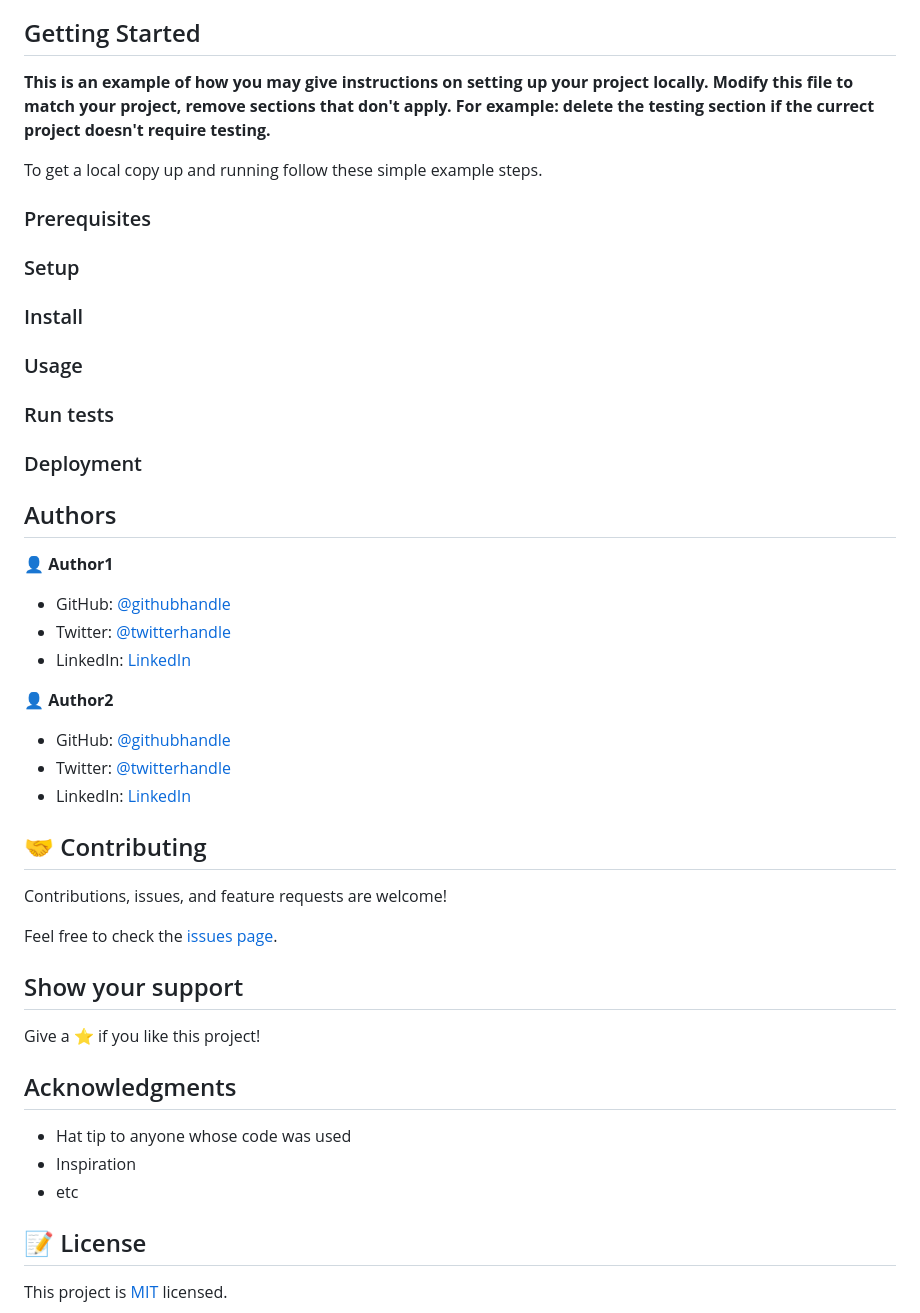
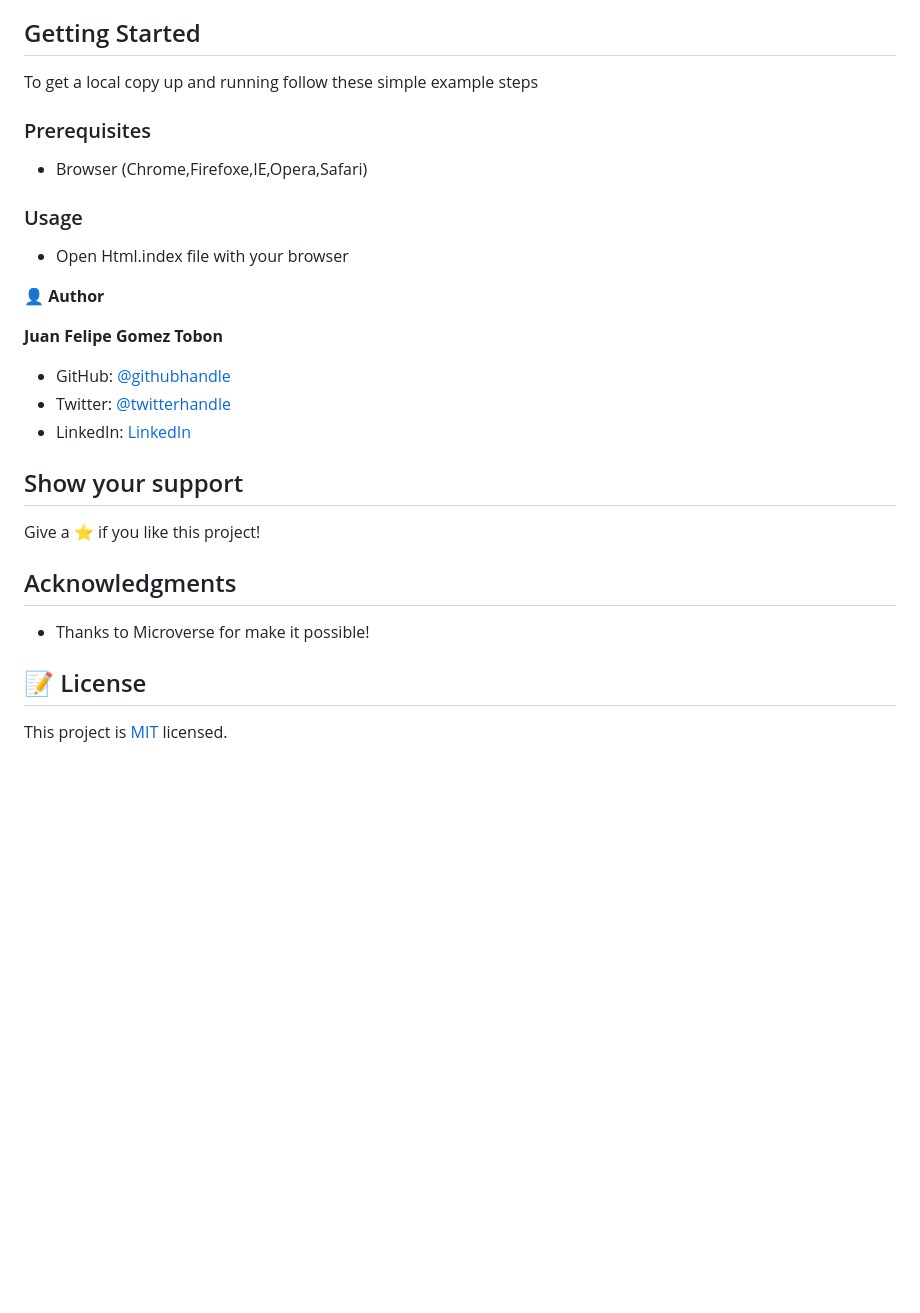
Before and after one commit to Felipeg005/Awesome-books, a Markdown page: README.md, the part around the change printed below. Drawn GitHub-style; blank space fills up the shorter version.

```diff
--- a/README.md
+++ b/README.md
@@ -21,45 +16,24 @@ Additional description about the project and its features.
 
 ## Getting Started
 
-**This is an example of how you may give instructions on setting up your project locally.**
-**Modify this file to match your project, remove sections that don't apply. For example: delete the testing section if the currect project doesn't require testing.**
-
-
-To get a local copy up and running follow these simple example steps.
+To get a local copy up and running follow these simple example steps
 
 ### Prerequisites
 
-### Setup
-
-### Install
+- Browser (Chrome,Firefoxe,IE,Opera,Safari)
 
 ### Usage
 
-### Run tests
-
-### Deployment
+- Open Html.index file with your browser
 
 
+👤 **Author**
 
-## Authors
+**Juan Felipe Gomez Tobon**
 
-👤 **Author1**
-
-- GitHub: [@githubhandle](https://github.com/githubhandle)
-- Twitter: [@twitterhandle](https://twitter.com/twitterhandle)
-- LinkedIn: [LinkedIn](https://linkedin.com/in/linkedinhandle)
-
-👤 **Author2**
-
-- GitHub: [@githubhandle](https://github.com/githubhandle)
-- Twitter: [@twitterhandle](https://twitter.com/twitterhandle)
-- LinkedIn: [LinkedIn](https://linkedin.com/in/linkedinhandle)
-
-## 🤝 Contributing
-
-Contributions, issues, and feature requests are welcome!
-
-Feel free to check the [issues page](../../issues/).
+- GitHub: [@githubhandle](https://github.com/Felipeg005/)
+- Twitter: [@twitterhandle](https://twitter.com/JuanFGT05)
+- LinkedIn: [LinkedIn](https://www.linkedin.com/in/juan-felipe-gomez-tobon/)
 
 ## Show your support
 
@@ -67,9 +41,7 @@ Give a ⭐️ if you like this project!
 
 ## Acknowledgments
 
-- Hat tip to anyone whose code was used
-- Inspiration
-- etc
+- Thanks to Microverse for make it possible!
 
 ## 📝 License
 
```
Also changed, not shown: other parts of README.md (+4 -9 lines), MIT.md (+3 -3 lines), app_screenshot.png.
